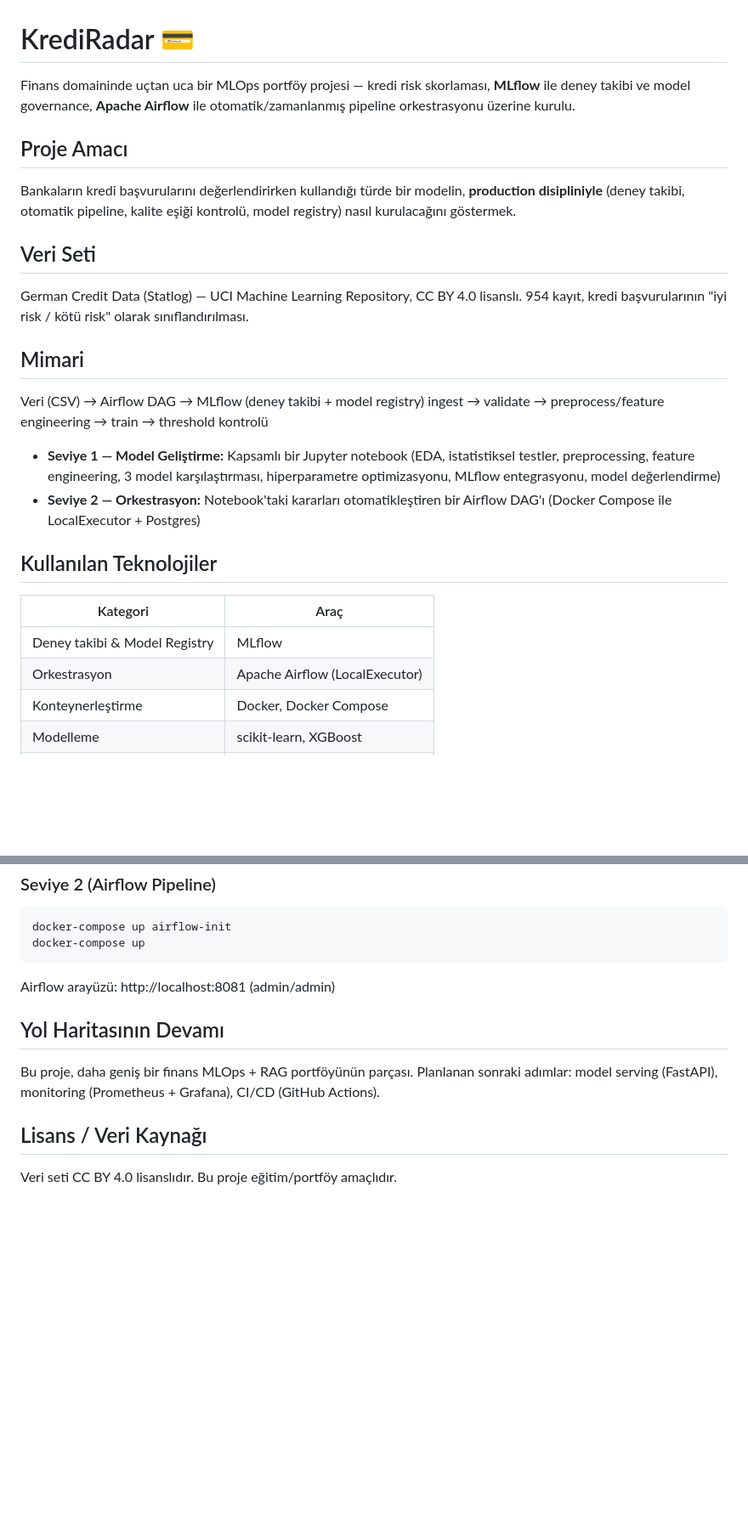
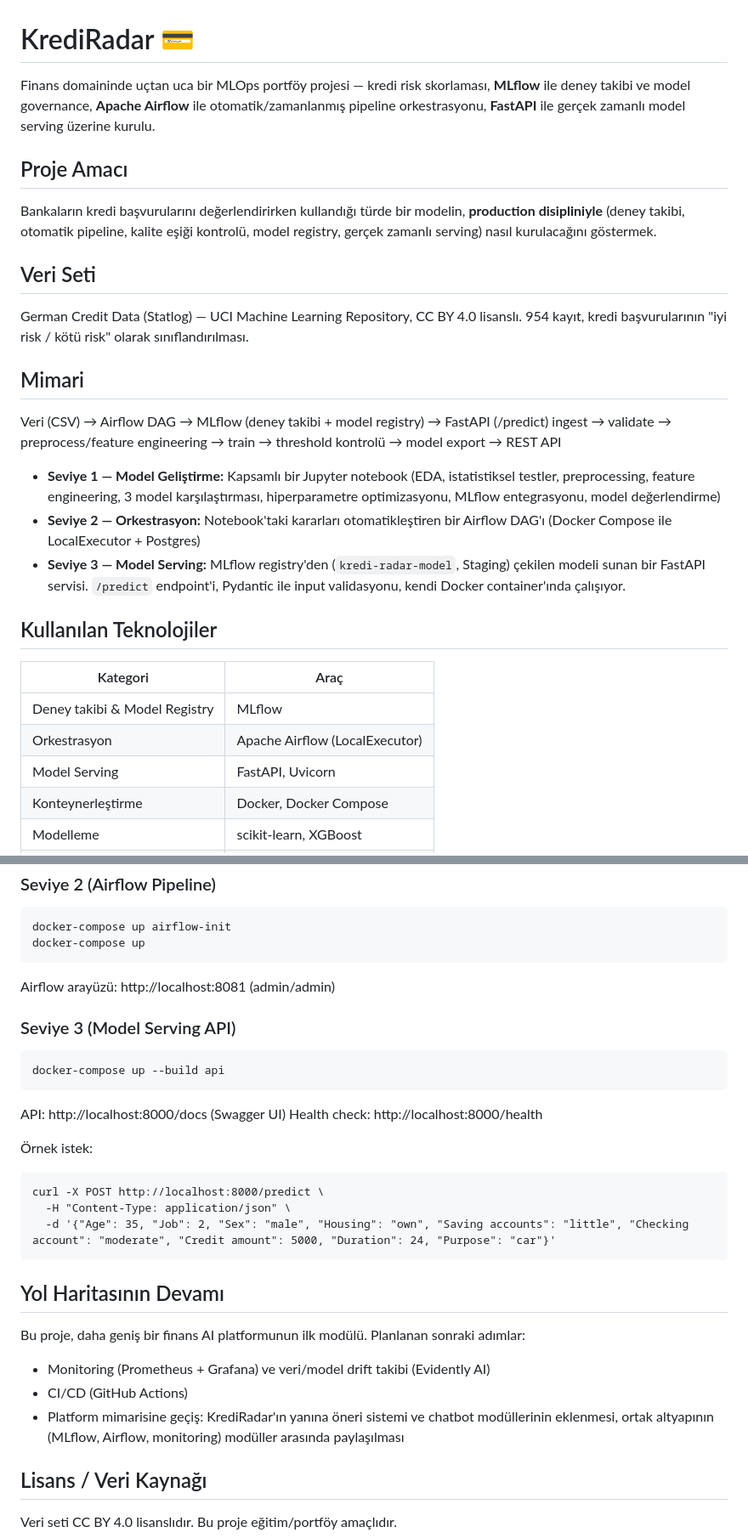
Before and after one commit to ozanoakblt/kredi-radar, a Markdown page: README.md, 2 parts joined by grey strips. Shown at 85% size. Rendered like a GitHub page; blank space fills up the shorter version.

Commit message:
README: FastAPI model serving dokumantasyonu eklendi

```diff
--- a/README.md
+++ b/README.md
@@ -1,10 +1,10 @@
 # KrediRadar 💳
 
-Finans domaininde uçtan uca bir MLOps portföy projesi — kredi risk skorlaması, **MLflow** ile deney takibi ve model governance, **Apache Airflow** ile otomatik/zamanlanmış pipeline orkestrasyonu üzerine kurulu.
+Finans domaininde uçtan uca bir MLOps portföy projesi — kredi risk skorlaması, **MLflow** ile deney takibi ve model governance, **Apache Airflow** ile otomatik/zamanlanmış pipeline orkestrasyonu, **FastAPI** ile gerçek zamanlı model serving üzerine kurulu.
 
 ## Proje Amacı
 
-Bankaların kredi başvurularını değerlendirirken kullandığı türde bir modelin, **production disipliniyle** (deney takibi, otomatik pipeline, kalite eşiği kontrolü, model registry) nasıl kurulacağını göstermek.
+Bankaların kredi başvurularını değerlendirirken kullandığı türde bir modelin, **production disipliniyle** (deney takibi, otomatik pipeline, kalite eşiği kontrolü, model registry, gerçek zamanlı serving) nasıl kurulacağını göstermek.
 
 ## Veri Seti
 
@@ -12,11 +12,12 @@ German Credit Data (Statlog) — UCI Machine Learning Repository, CC BY 4.0 lisa
 
 ## Mimari
 
-Veri (CSV) → Airflow DAG → MLflow (deney takibi + model registry)
-ingest → validate → preprocess/feature engineering → train → threshold kontrolü
+Veri (CSV) → Airflow DAG → MLflow (deney takibi + model registry) → FastAPI (/predict)
+ingest → validate → preprocess/feature engineering → train → threshold kontrolü → model export → REST API
 
 - **Seviye 1 — Model Geliştirme:** Kapsamlı bir Jupyter notebook (EDA, istatistiksel testler, preprocessing, feature engineering, 3 model karşılaştırması, hiperparametre optimizasyonu, MLflow entegrasyonu, model değerlendirme)
 - **Seviye 2 — Orkestrasyon:** Notebook'taki kararları otomatikleştiren bir Airflow DAG'ı (Docker Compose ile LocalExecutor + Postgres)
+- **Seviye 3 — Model Serving:** MLflow registry'den (`kredi-radar-model`, Staging) çekilen modeli sunan bir FastAPI servisi. `/predict` endpoint'i, Pydantic ile input validasyonu, kendi Docker container'ında çalışıyor.
 
 ## Kullanılan Teknolojiler
 
@@ -24,6 +25,7 @@ ingest → validate → preprocess/feature engineering → train → threshold k
 |---|---|
 | Deney takibi & Model Registry | MLflow |
 | Orkestrasyon | Apache Airflow (LocalExecutor) |
+| Model Serving | FastAPI, Uvicorn |
 | Konteynerleştirme | Docker, Docker Compose |
 | Modelleme | scikit-learn, XGBoost |
 | İstatistik | SciPy, statsmodels |
@@ -67,9 +70,25 @@ ingest → validate → preprocess/feature engineering → train → threshold k
 
 Airflow arayüzü: http://localhost:8081 (admin/admin)
 
+### Seviye 3 (Model Serving API)
+
+    docker-compose up --build api
+
+API: http://localhost:8000/docs (Swagger UI)
+Health check: http://localhost:8000/health
+
+Örnek istek:
+
+    curl -X POST http://localhost:8000/predict \
+      -H "Content-Type: application/json" \
+      -d '{"Age": 35, "Job": 2, "Sex": "male", "Housing": "own", "Saving accounts": "little", "Checking account": "moderate", "Credit amount": 5000, "Duration": 24, "Purpose": "car"}'
+
 ## Yol Haritasının Devamı
 
-Bu proje, daha geniş bir finans MLOps + RAG portföyünün parçası. Planlanan sonraki adımlar: model serving (FastAPI), monitoring (Prometheus + Grafana), CI/CD (GitHub Actions).
+Bu proje, daha geniş bir finans AI platformunun ilk modülü. Planlanan sonraki adımlar:
+- Monitoring (Prometheus + Grafana) ve veri/model drift takibi (Evidently AI)
+- CI/CD (GitHub Actions)
+- Platform mimarisine geçiş: KrediRadar'ın yanına öneri sistemi ve chatbot modüllerinin eklenmesi, ortak altyapının (MLflow, Airflow, monitoring) modüller arasında paylaşılması
 
 ## Lisans / Veri Kaynağı
 
```
Also changed, not shown: other parts of README.md (+1 -0 lines).
